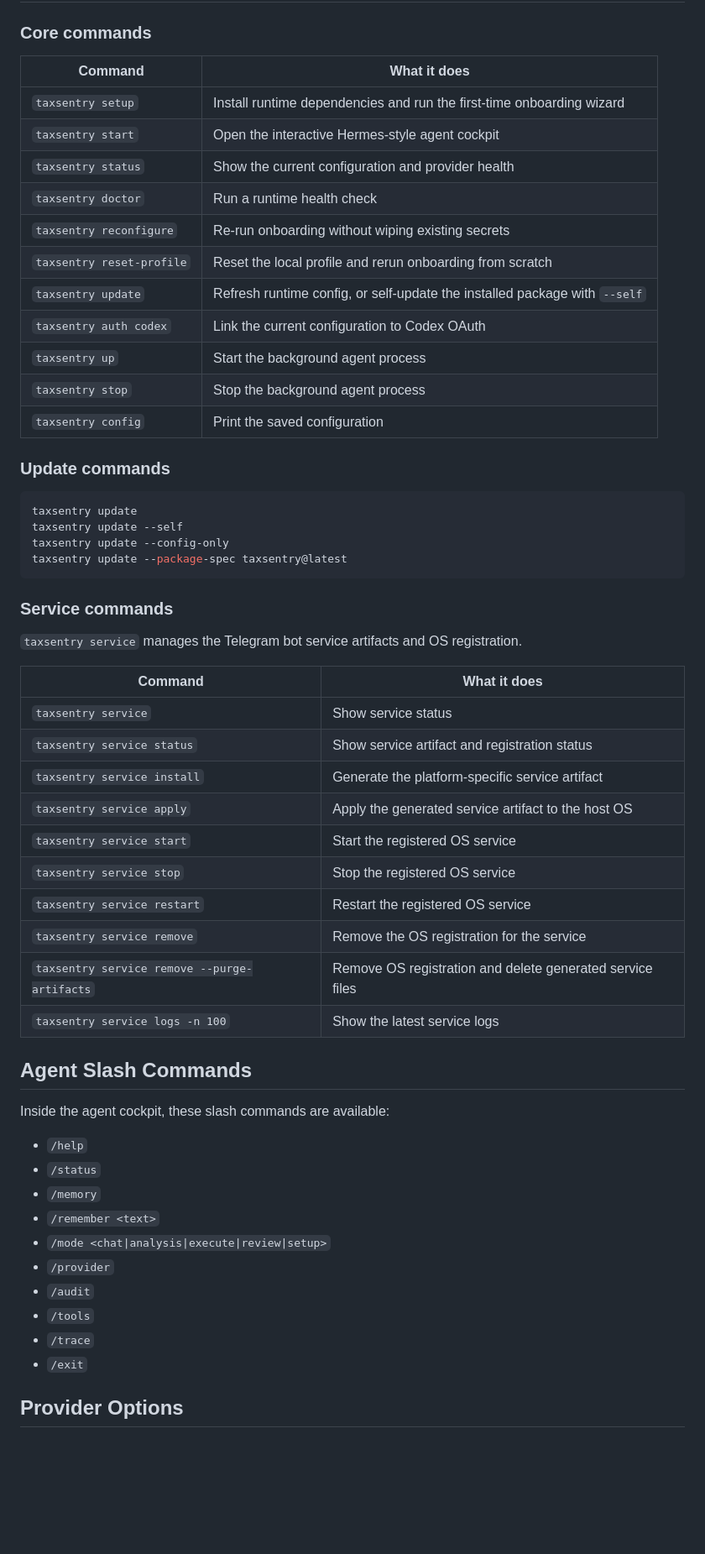
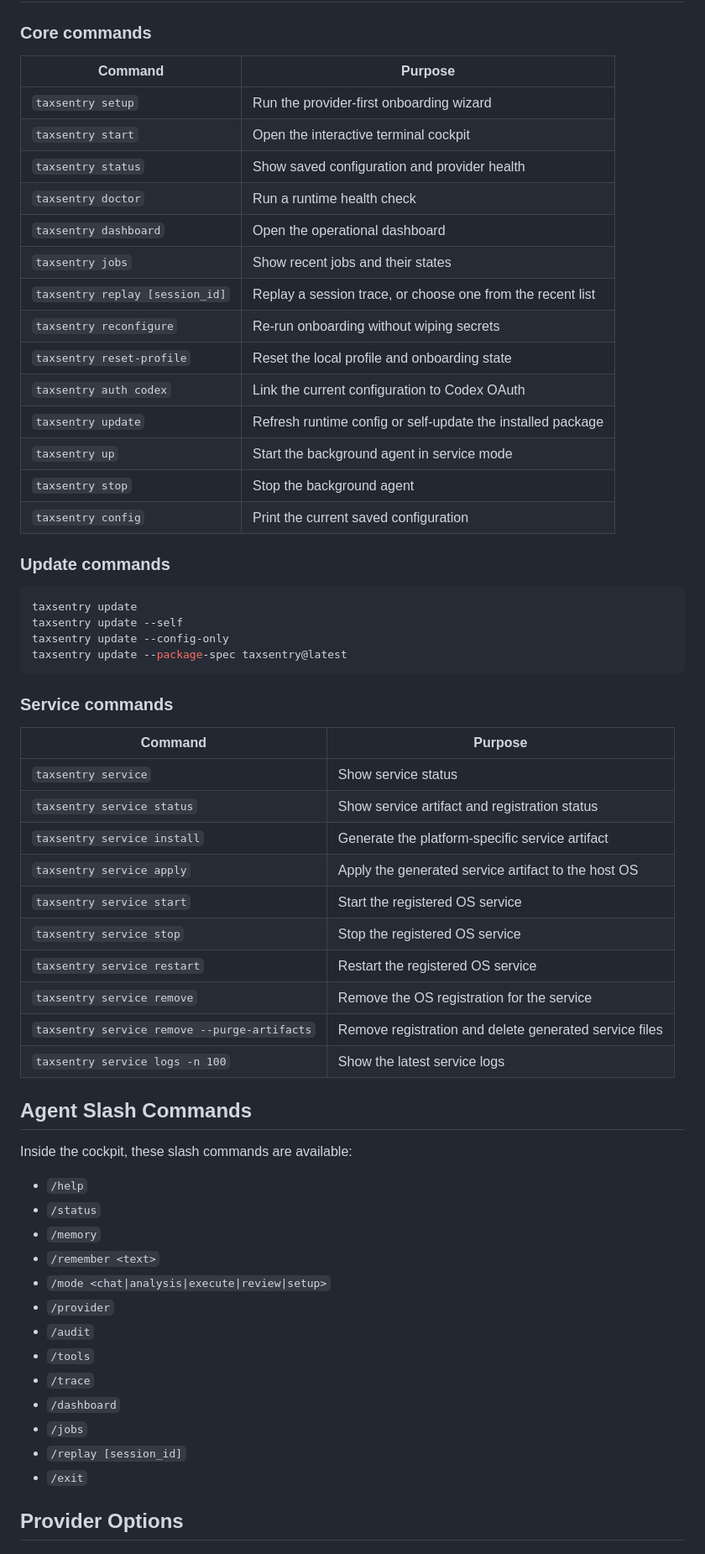
Before and after one commit to thienan230427/TaxSentry, a Markdown page: README.md, the part around one of its changes. Shown at 84% size. Drawn GitHub-style; blank space fills up the shorter version.

```diff
--- a/README.md
+++ b/README.md
@@ -50,19 +88,22 @@ taxsentry reconfigure
 
 ### Core commands
 
-| Command | What it does |
+| Command | Purpose |
 | --- | --- |
-| `taxsentry setup` | Install runtime dependencies and run the first-time onboarding wizard |
-| `taxsentry start` | Open the interactive Hermes-style agent cockpit |
-| `taxsentry status` | Show the current configuration and provider health |
+| `taxsentry setup` | Run the provider-first onboarding wizard |
+| `taxsentry start` | Open the interactive terminal cockpit |
+| `taxsentry status` | Show saved configuration and provider health |
 | `taxsentry doctor` | Run a runtime health check |
-| `taxsentry reconfigure` | Re-run onboarding without wiping existing secrets |
-| `taxsentry reset-profile` | Reset the local profile and rerun onboarding from scratch |
-| `taxsentry update` | Refresh runtime config, or self-update the installed package with `--self` |
+| `taxsentry dashboard` | Open the operational dashboard |
+| `taxsentry jobs` | Show recent jobs and their states |
+| `taxsentry replay [session_id]` | Replay a session trace, or choose one from the recent list |
+| `taxsentry reconfigure` | Re-run onboarding without wiping secrets |
+| `taxsentry reset-profile` | Reset the local profile and onboarding state |
 | `taxsentry auth codex` | Link the current configuration to Codex OAuth |
-| `taxsentry up` | Start the background agent process |
-| `taxsentry stop` | Stop the background agent process |
-| `taxsentry config` | Print the saved configuration |
+| `taxsentry update` | Refresh runtime config or self-update the installed package |
+| `taxsentry up` | Start the background agent in service mode |
+| `taxsentry stop` | Stop the background agent |
+| `taxsentry config` | Print the current saved configuration |
 
 ### Update commands
 
@@ -75,9 +116,7 @@ taxsentry update --package-spec taxsentry@latest
 
 ### Service commands
 
-`taxsentry service` manages the Telegram bot service artifacts and OS registration.
-
-| Command | What it does |
+| Command | Purpose |
 | --- | --- |
 | `taxsentry service` | Show service status |
 | `taxsentry service status` | Show service artifact and registration status |
@@ -87,12 +126,12 @@ taxsentry update --package-spec taxsentry@latest
 | `taxsentry service stop` | Stop the registered OS service |
 | `taxsentry service restart` | Restart the registered OS service |
 | `taxsentry service remove` | Remove the OS registration for the service |
-| `taxsentry service remove --purge-artifacts` | Remove OS registration and delete generated service files |
+| `taxsentry service remove --purge-artifacts` | Remove registration and delete generated service files |
 | `taxsentry service logs -n 100` | Show the latest service logs |
 
 ## Agent Slash Commands
 
-Inside the agent cockpit, these slash commands are available:
+Inside the cockpit, these slash commands are available:
 
 - `/help`
 - `/status`
@@ -103,6 +142,9 @@ Inside the agent cockpit, these slash commands are available:
 - `/audit`
 - `/tools`
 - `/trace`
+- `/dashboard`
+- `/jobs`
+- `/replay [session_id]`
 - `/exit`
 
 ## Provider Options
```
Also changed, not shown: other parts of README.md (+107 -22 lines).
